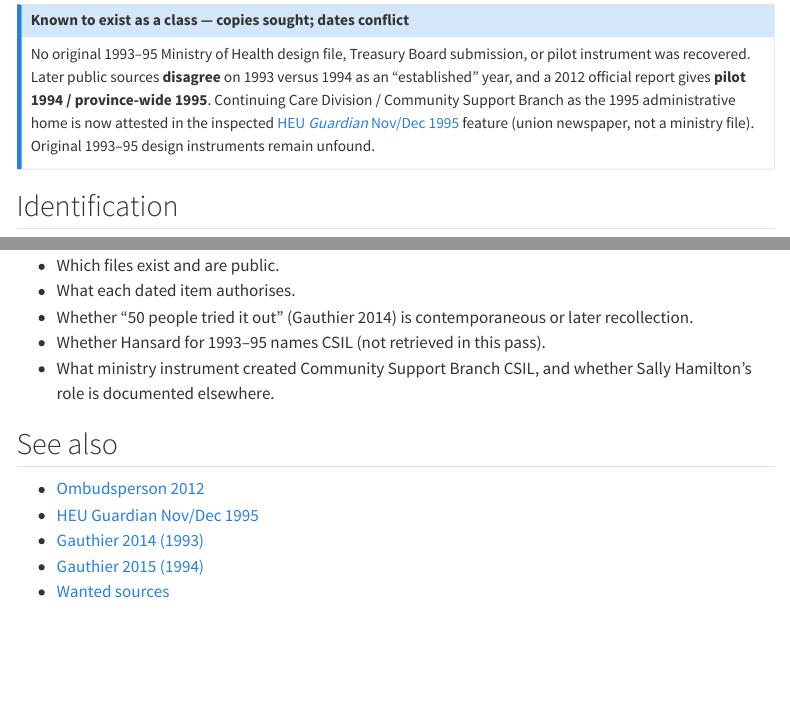
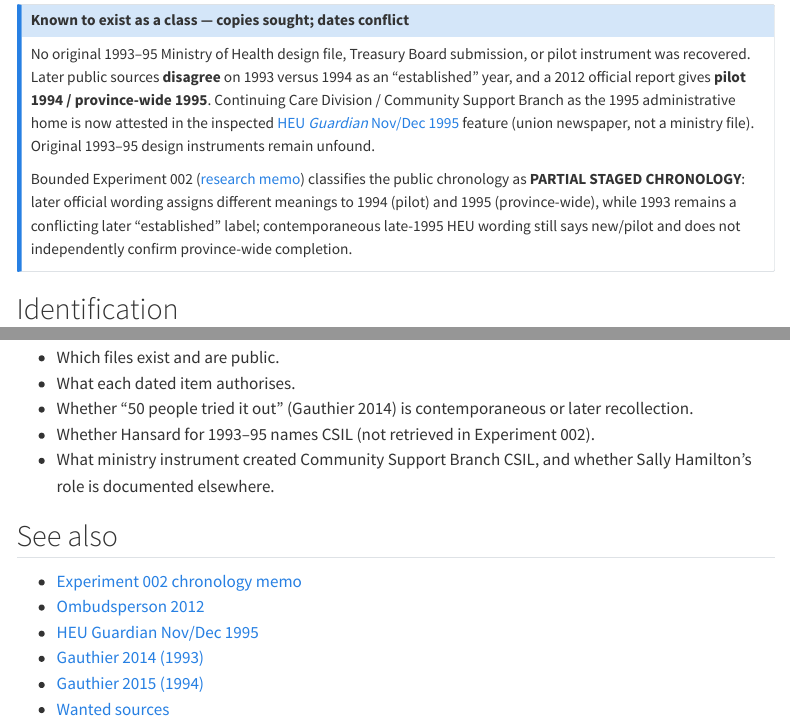
Before and after one commit to jordanforge-ca/csil-history, a Quarto document (sources/wanted-ministry-csil-pilot-records.qmd): the page in a window 1100 px wide, from 180 px down, and a second part further down, joined at a grey line. Rendered offline with R 4.5, knitr and Pandoc in place of Quarto, with nearby package versions; menus at the side of the page are left out.

Commit message:
Experiment 002: note PARTIAL STAGED CHRONOLOGY on wanted ministry record

```diff
--- a/sources/wanted-ministry-csil-pilot-records.qmd
+++ b/sources/wanted-ministry-csil-pilot-records.qmd
@@ -32,6 +32,8 @@ rights_note: "Government records. Copy not held. Crown copyright or access rules
 ::: {.callout-note}
 ## Known to exist as a class — copies sought; dates conflict
 No original 1993–95 Ministry of Health design file, Treasury Board submission, or pilot instrument was recovered. Later public sources **disagree** on 1993 versus 1994 as an “established” year, and a 2012 official report gives **pilot 1994 / province-wide 1995**. Continuing Care Division / Community Support Branch as the 1995 administrative home is now attested in the inspected [HEU *Guardian* Nov/Dec 1995](1995-heu-guardian-novdec.qmd) feature (union newspaper, not a ministry file). Original 1993–95 design instruments remain unfound.
+
+Bounded Experiment 002 ([research memo](../research/experiments/002-csil-founding-chronology.md)) classifies the public chronology as **PARTIAL STAGED CHRONOLOGY**: later official wording assigns different meanings to 1994 (pilot) and 1995 (province-wide), while 1993 remains a conflicting later “established” label; contemporaneous late-1995 HEU wording still says new/pilot and does not independently confirm province-wide completion.
 :::
 
 ## Identification
@@ -70,11 +72,12 @@ Public sources now document, in print, three different start-stories: establishe
 - Which files exist and are public.
 - What each dated item authorises.
 - Whether “50 people tried it out” (Gauthier 2014) is contemporaneous or later recollection.
-- Whether Hansard for 1993–95 names CSIL (not retrieved in this pass).
+- Whether Hansard for 1993–95 names CSIL (not retrieved in Experiment 002).
 - What ministry instrument created Community Support Branch CSIL, and whether Sally Hamilton’s role is documented elsewhere.
 
 ## See also
 
+- [Experiment 002 chronology memo](../research/experiments/002-csil-founding-chronology.md)
 - [Ombudsperson 2012](2012-ombudsperson-best-of-care.qmd)
 - [HEU Guardian Nov/Dec 1995](1995-heu-guardian-novdec.qmd)
 - [Gauthier 2014 (1993)](2014-gauthier-sci-csil-presentation.qmd)
```
